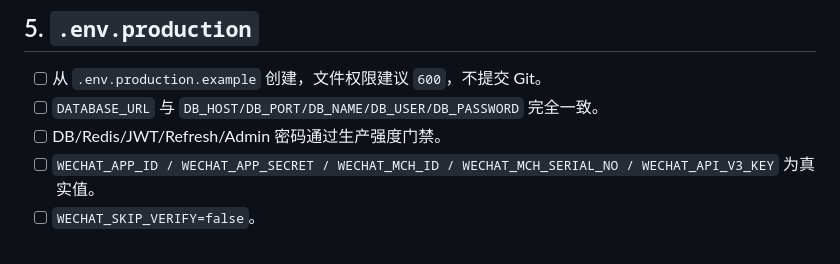
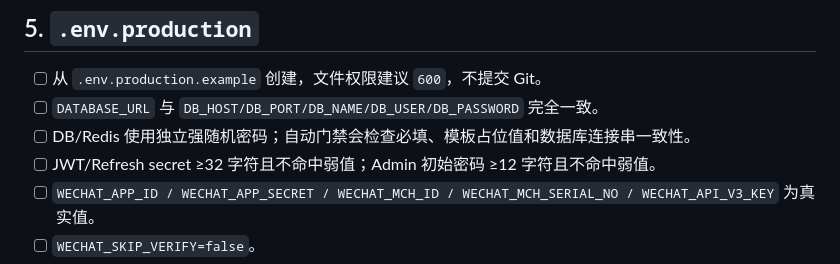
Before and after one commit to kHuner9712/xiyunxiaochengxu, a Markdown page: docs/DEPLOYMENT_CHECKLIST.md, the part around the change. GitHub-like rendering.

Commit message:
docs: state database and Redis password checks accurately

```diff
--- a/docs/DEPLOYMENT_CHECKLIST.md
+++ b/docs/DEPLOYMENT_CHECKLIST.md
@@ -54,7 +54,8 @@ Nginx Admin 证书：
 
 - [ ] 从 `.env.production.example` 创建，文件权限建议 `600`，不提交 Git。
 - [ ] `DATABASE_URL` 与 `DB_HOST/DB_PORT/DB_NAME/DB_USER/DB_PASSWORD` 完全一致。
-- [ ] DB/Redis/JWT/Refresh/Admin 密码通过生产强度门禁。
+- [ ] DB/Redis 使用独立强随机密码；自动门禁会检查必填、模板占位值和数据库连接串一致性。
+- [ ] JWT/Refresh secret ≥32 字符且不命中弱值；Admin 初始密码 ≥12 字符且不命中弱值。
 - [ ] `WECHAT_APP_ID / WECHAT_APP_SECRET / WECHAT_MCH_ID / WECHAT_MCH_SERIAL_NO / WECHAT_API_V3_KEY` 为真实值。
 - [ ] `WECHAT_SKIP_VERIFY=false`。
 - [ ] `SMOKE_TEST_BYPASS_CAPTCHA=false`。
```
